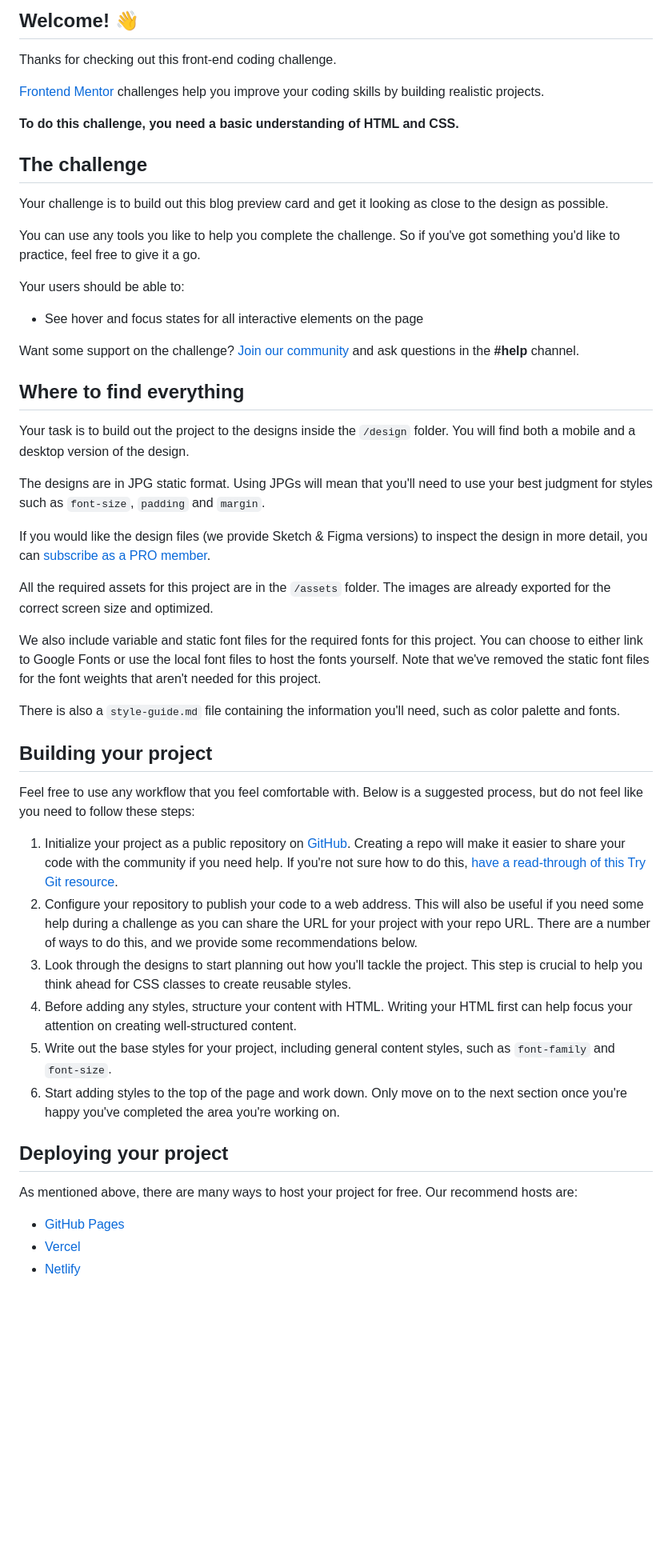
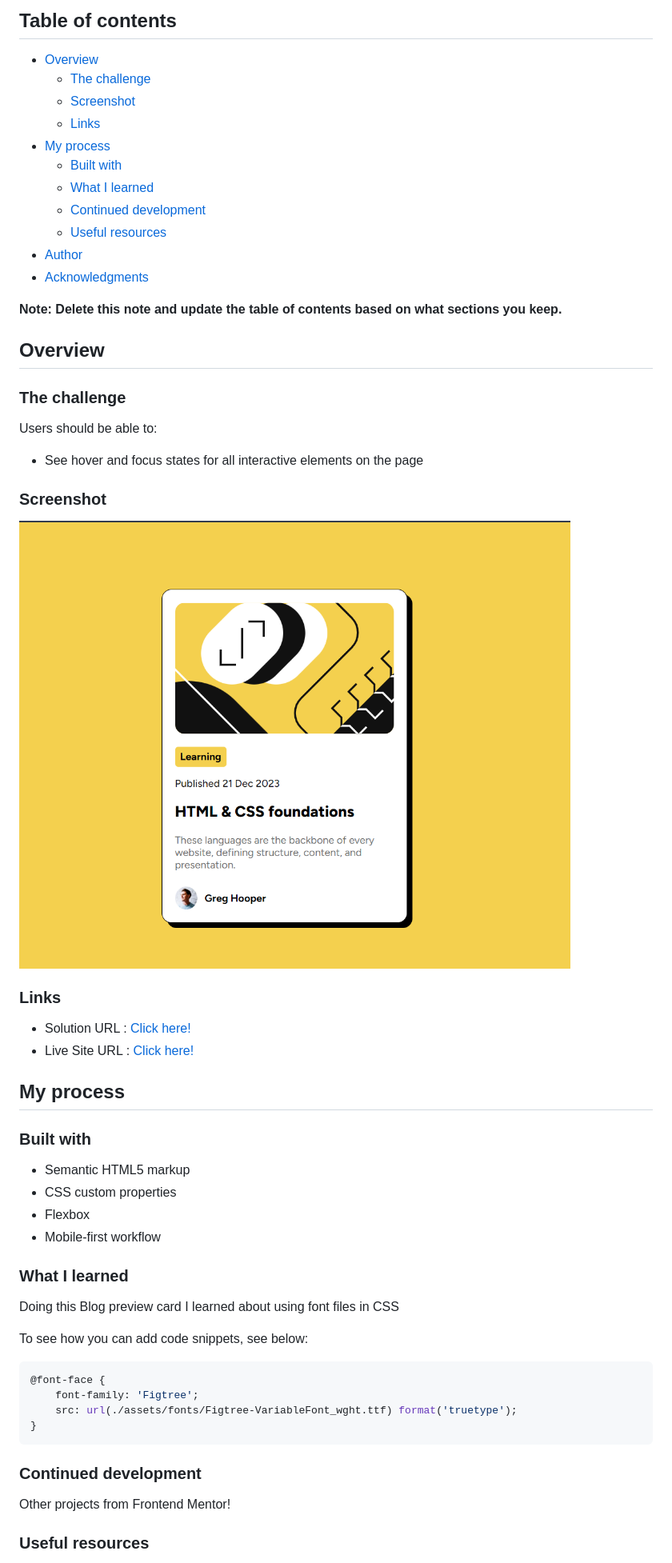
Before and after one commit to Jaydev576/Blog-Preview-Card, a Markdown page: README.md, the part around the change printed below. Shown: that part at 80% size. GitHub-like rendering; pictures changed too: screenshot.jpg (added); blank space fills up the shorter version.

````diff
--- a/README.md
+++ b/README.md
@@ -4,54 +4,62 @@
 
-## Welcome! 👋
+## Table of contents
 
-Thanks for checking out this front-end coding challenge.
+- [Overview](#overview)
+  - [The challenge](#the-challenge)
+  - [Screenshot](#screenshot)
+  - [Links](#links)
+- [My process](#my-process)
+  - [Built with](#built-with)
+  - [What I learned](#what-i-learned)
+  - [Continued development](#continued-development)
+  - [Useful resources](#useful-resources)
+- [Author](#author)
+- [Acknowledgments](#acknowledgments)
 
-[Frontend Mentor](https://www.frontendmentor.io) challenges help you improve your coding skills by building realistic projects.
+**Note: Delete this note and update the table of contents based on what sections you keep.**
 
-**To do this challenge, you need a basic understanding of HTML and CSS.**
+## Overview
 
-## The challenge
+### The challenge
 
-Your challenge is to build out this blog preview card and get it looking as close to the design as possible.
-
-You can use any tools you like to help you complete the challenge. So if you've got something you'd like to practice, feel free to give it a go.
-
-Your users should be able to:
+Users should be able to:
 
 - See hover and focus states for all interactive elements on the page
 
-Want some support on the challenge? [Join our community](https://www.frontendmentor.io/community) and ask questions in the **#help** channel.
+### Screenshot
 
-## Where to find everything
+![Screenshot](./screenshot.jpg)
 
-Your task is to build out the project to the designs inside the `/design` folder. You will find both a mobile and a desktop version of the design.
+### Links
 
-The designs are in JPG static format. Using JPGs will mean that you'll need to use your best judgment for styles such as `font-size`, `padding` and `margin`.
+- Solution URL : [Click here!](https://github.com/Jaydev576/Blog-Preview-Card)
+- Live Site URL : [Click here!](https://jaydev576.github.io/Blog-Preview-Card/index.html)
 
-If you would like the design files (we provide Sketch & Figma versions) to inspect the design in more detail, you can [subscribe as a PRO member](https://www.frontendmentor.io/pro).
+## My process
 
-All the required assets for this project are in the `/assets` folder. The images are already exported for the correct screen size and optimized.
+### Built with
 
-We also include variable and static font files for the required fonts for this project. You can choose to either link to Google Fonts or use the local font files to host the fonts yourself. Note that we've removed the static font files for the font weights that aren't needed for this project.
+- Semantic HTML5 markup
+- CSS custom properties
+- Flexbox
+- Mobile-first workflow
 
-There is also a `style-guide.md` file containing the information you'll need, such as color palette and fonts.
+### What I learned
 
-## Building your project
+Doing this Blog preview card I learned about using font files in CSS
 
-Feel free to use any workflow that you feel comfortable with. Below is a suggested process, but do not feel like you need to follow these steps:
+To see how you can add code snippets, see below:
 
-1. Initialize your project as a public repository on [GitHub](https://github.com/). Creating a repo will make it easier to share your code with the community if you need help. If you're not sure how to do this, [have a read-through of this Try Git resource](https://try.github.io/).
-2. Configure your repository to publish your code to a web address. This will also be useful if you need some help during a challenge as you can share the URL for your project with your repo URL. There are a number of ways to do this, and we provide some recommendations below.
-3. Look through the designs to start planning out how you'll tackle the project. This step is crucial to help you think ahead for CSS classes to create reusable styles.
-4. Before adding any styles, structure your content with HTML. Writing your HTML first can help focus your attention on creating well-structured content.
-5. Write out the base styles for your project, including general content styles, such as `font-family` and `font-size`.
-6. Start adding styles to the top of the page and work down. Only move on to the next section once you're happy you've completed the area you're working on.
 
-## Deploying your project
+```css
+@font-face {
+    font-family: 'Figtree';
+    src: url(./assets/fonts/Figtree-VariableFont_wght.ttf) format('truetype');
+}
+```
+### Continued development
 
-As mentioned above, there are many ways to host your project for free. Our recommend hosts are:
+Other projects from Frontend Mentor!
 
-- [GitHub Pages](https://pages.github.com/)
-- [Vercel](https://vercel.com/)
-- [Netlify](https://www.netlify.com/)
+### Useful resources
 
````
Also changed, not shown: other parts of README.md (+7 -36 lines).
